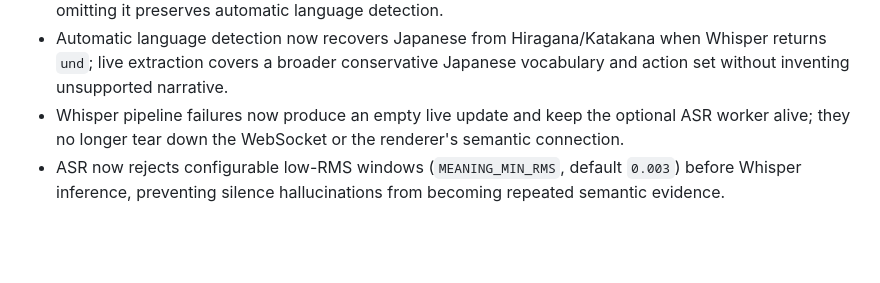
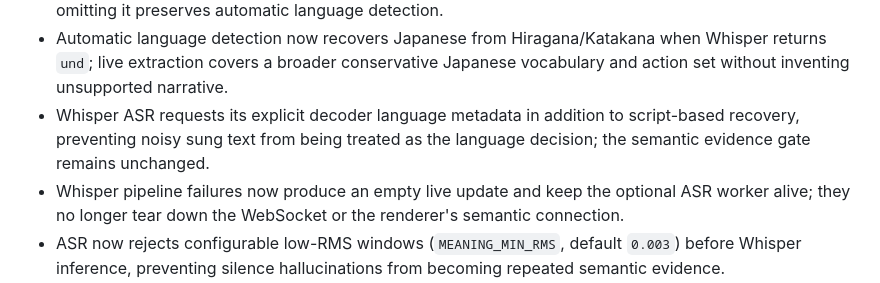
Before and after one commit to takku1/visualizer, a Markdown page: docs/open-work.md, the part around the change. GitHub-like rendering; blank space fills up the shorter version.

Commit message:
Document explicit ASR language evidence

```diff
--- a/docs/open-work.md
+++ b/docs/open-work.md
@@ -34,6 +34,9 @@ This is the evidence boundary for the specimen: a concept is marked implemented
 - Recognized provisional live actions and weather cues now compile into bounded perceptual pressure (behavior, material, motion, and lighting) without adding entities, changing identity, or triggering a checkpoint.
 - `npm run app -- --meaning-language ja` can force Japanese Whisper decoding for a validation session; omitting it preserves automatic language detection.
 - Automatic language detection now recovers Japanese from Hiragana/Katakana when Whisper returns `und`; live extraction covers a broader conservative Japanese vocabulary and action set without inventing unsupported narrative.
+- Whisper ASR requests its explicit decoder language metadata in addition to
+  script-based recovery, preventing noisy sung text from being treated as the
+  language decision; the semantic evidence gate remains unchanged.
 - Whisper pipeline failures now produce an empty live update and keep the optional ASR worker alive; they no longer tear down the WebSocket or the renderer's semantic connection.
 - ASR now rejects configurable low-RMS windows (`MEANING_MIN_RMS`, default `0.003`) before Whisper inference, preventing silence hallucinations from becoming repeated semantic evidence.
 - The diffusion control hot path reuses CPU staging buffers instead of allocating tensors per frame. The current isolated 150-frame CUDA benchmark at 576×320 measures 88.2 ms median / 89.9 ms p90 (~11.3 FPS), with peak VRAM 2476 MB of 6144 MB. Reproduce with the live app stopped using `npm run stream:bench -- --bench-json output/stream-bench/current.json`; concurrent sidecars contaminate the GPU measurement. The older 62.4 ms figure came from a different benchmark/runtime state and is not treated as the current baseline.
```
